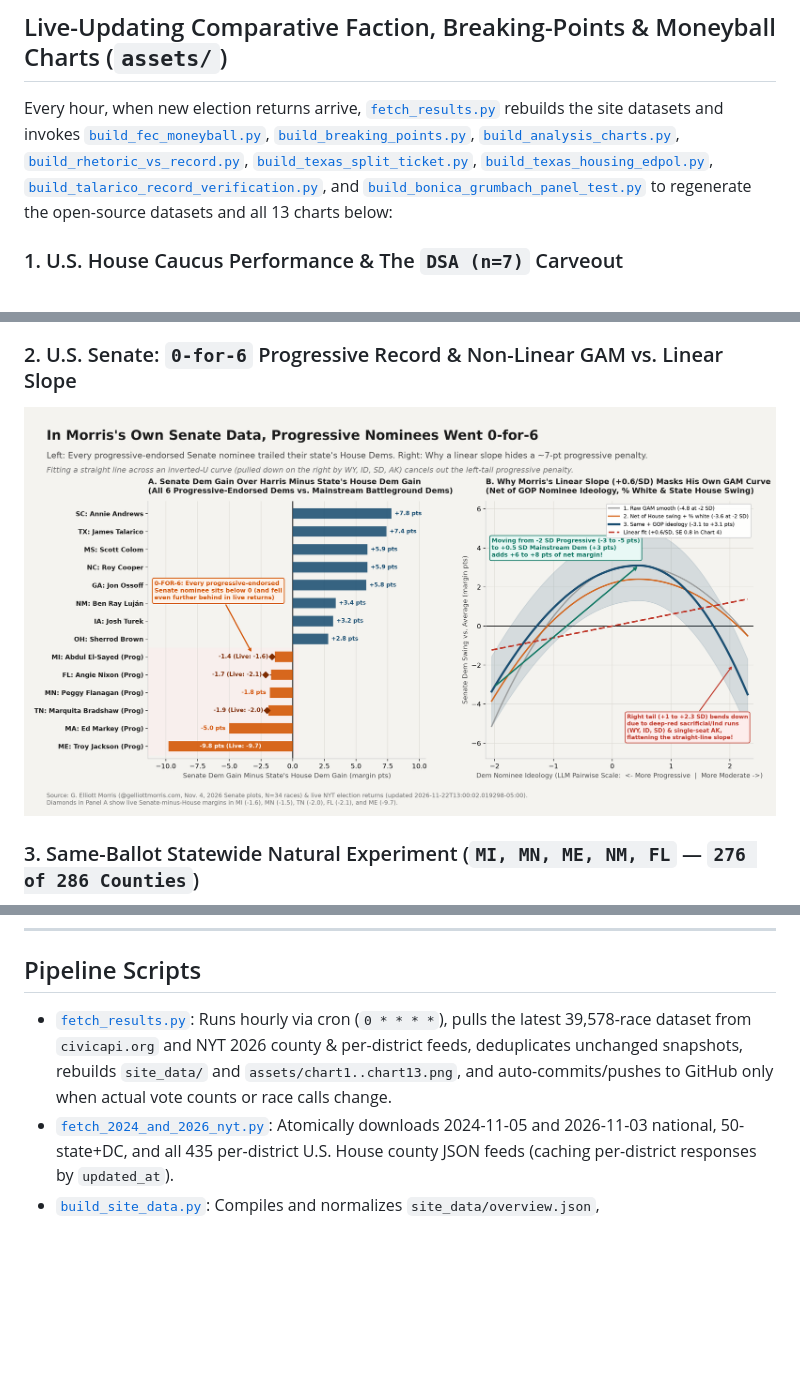
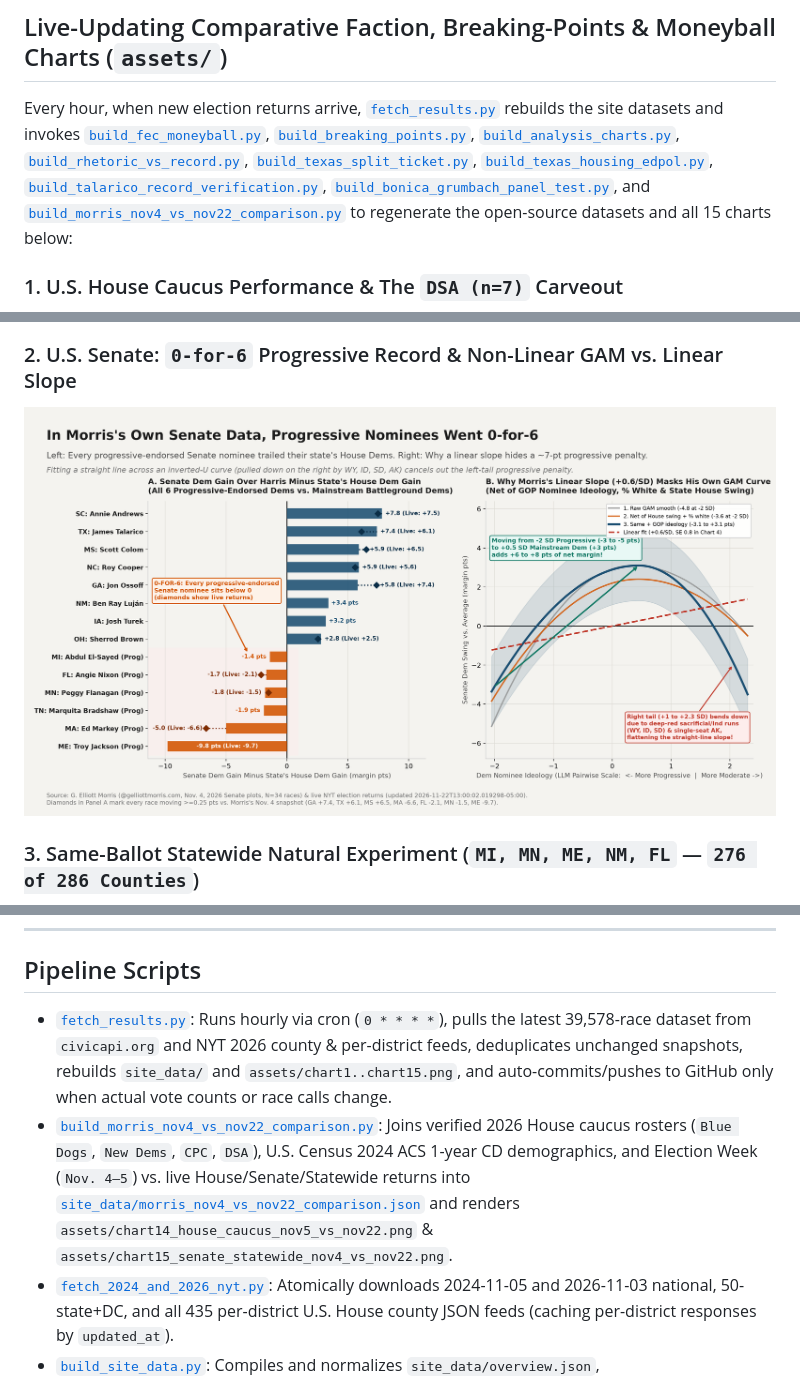
Before and after one commit to mike10010100/elections-2026, a Markdown page: README.md, 3 parts joined by grey strips. GitHub-like rendering; pictures changed too: assets/chart2_senate_0for6.png; blank space fills up the shorter version.

Commit message:
feat: add Nov 4 vs Nov 22 House caucus & Senate/statewide faction comparison charts (Charts 14-15)

```diff
--- a/README.md
+++ b/README.md
@@ -26,7 +26,7 @@ Live interactive election results explorer, county-by-county **2004 → 2026** s
 
 ## Live-Updating Comparative Faction, Breaking-Points & Moneyball Charts (`assets/`)
 
-Every hour, when new election returns arrive, [`fetch_results.py`](fetch_results.py) rebuilds the site datasets and invokes [`build_fec_moneyball.py`](build_fec_moneyball.py), [`build_breaking_points.py`](build_breaking_points.py), [`build_analysis_charts.py`](build_analysis_charts.py), [`build_rhetoric_vs_record.py`](build_rhetoric_vs_record.py), [`build_texas_split_ticket.py`](build_texas_split_ticket.py), [`build_texas_housing_edpol.py`](build_texas_housing_edpol.py), [`build_talarico_record_verification.py`](build_talarico_record_verification.py), and [`build_bonica_grumbach_panel_test.py`](build_bonica_grumbach_panel_test.py) to regenerate the open-source datasets and all 13 charts below:
+Every hour, when new election returns arrive, [`fetch_results.py`](fetch_results.py) rebuilds the site datasets and invokes [`build_fec_moneyball.py`](build_fec_moneyball.py), [`build_breaking_points.py`](build_breaking_points.py), [`build_analysis_charts.py`](build_analysis_charts.py), [`build_rhetoric_vs_record.py`](build_rhetoric_vs_record.py), [`build_texas_split_ticket.py`](build_texas_split_ticket.py), [`build_texas_housing_edpol.py`](build_texas_housing_edpol.py), [`build_talarico_record_verification.py`](build_talarico_record_verification.py), [`build_bonica_grumbach_panel_test.py`](build_bonica_grumbach_panel_test.py), and [`build_morris_nov4_vs_nov22_comparison.py`](build_morris_nov4_vs_nov22_comparison.py) to regenerate the open-source datasets and all 15 charts below:
 
 ### 1. U.S. House Caucus Performance & The `DSA (n=7)` Carveout
 ![How DSA Beat the Average Was Manufactured in the U.S. House](assets/chart1_house_carveout.png)
@@ -90,7 +97,8 @@ All processed JSON and CSV datasets are committed directly to [`site_data/`](sit
 
 ## Pipeline Scripts
 
-* [`fetch_results.py`](fetch_results.py): Runs hourly via cron (`0 * * * *`), pulls the latest 39,578-race dataset from `civicapi.org` and NYT 2026 county & per-district feeds, deduplicates unchanged snapshots, rebuilds `site_data/` and `assets/chart1..chart13.png`, and auto-commits/pushes to GitHub only when actual vote counts or race calls change.
+* [`fetch_results.py`](fetch_results.py): Runs hourly via cron (`0 * * * *`), pulls the latest 39,578-race dataset from `civicapi.org` and NYT 2026 county & per-district feeds, deduplicates unchanged snapshots, rebuilds `site_data/` and `assets/chart1..chart15.png`, and auto-commits/pushes to GitHub only when actual vote counts or race calls change.
+* [`build_morris_nov4_vs_nov22_comparison.py`](build_morris_nov4_vs_nov22_comparison.py): Joins verified 2026 House caucus rosters (`Blue Dogs`, `New Dems`, `CPC`, `DSA`), U.S. Census 2024 ACS 1-year CD demographics, and Election Week (`Nov. 4–5`) vs. live House/Senate/Statewide returns into [`site_data/morris_nov4_vs_nov22_comparison.json`](site_data/morris_nov4_vs_nov22_comparison.json) and renders `assets/chart14_house_caucus_nov5_vs_nov22.png` & `assets/chart15_senate_statewide_nov4_vs_nov22.png`.
 * [`fetch_2024_and_2026_nyt.py`](fetch_2024_and_2026_nyt.py): Atomically downloads 2024-11-05 and 2026-11-03 national, 50-state+DC, and all 435 per-district U.S. House county JSON feeds (caching per-district responses by `updated_at`).
 * [`build_site_data.py`](build_site_data.py): Compiles and normalizes `site_data/overview.json`, `site_data/county_shifts.json`, and `site_data/states/*.json`.
 * [`build_fec_moneyball.py`](build_fec_moneyball.py): Joins FEC `weball26.txt`, `cn.txt`, and `independent_expenditure_2026.csv` with 2026 election returns, outputs `site_data/fec_moneyball_2026.json` + CSVs, and renders `assets/chart7_senate_moneyball_counterspend.png`.
```
Also changed, not shown: other parts of README.md (+7 -0 lines), assets/chart14_house_caucus_nov5_vs_nov22.png (added), assets/chart15_senate_statewide_nov4_vs_nov22.png (added), 6 other files.
